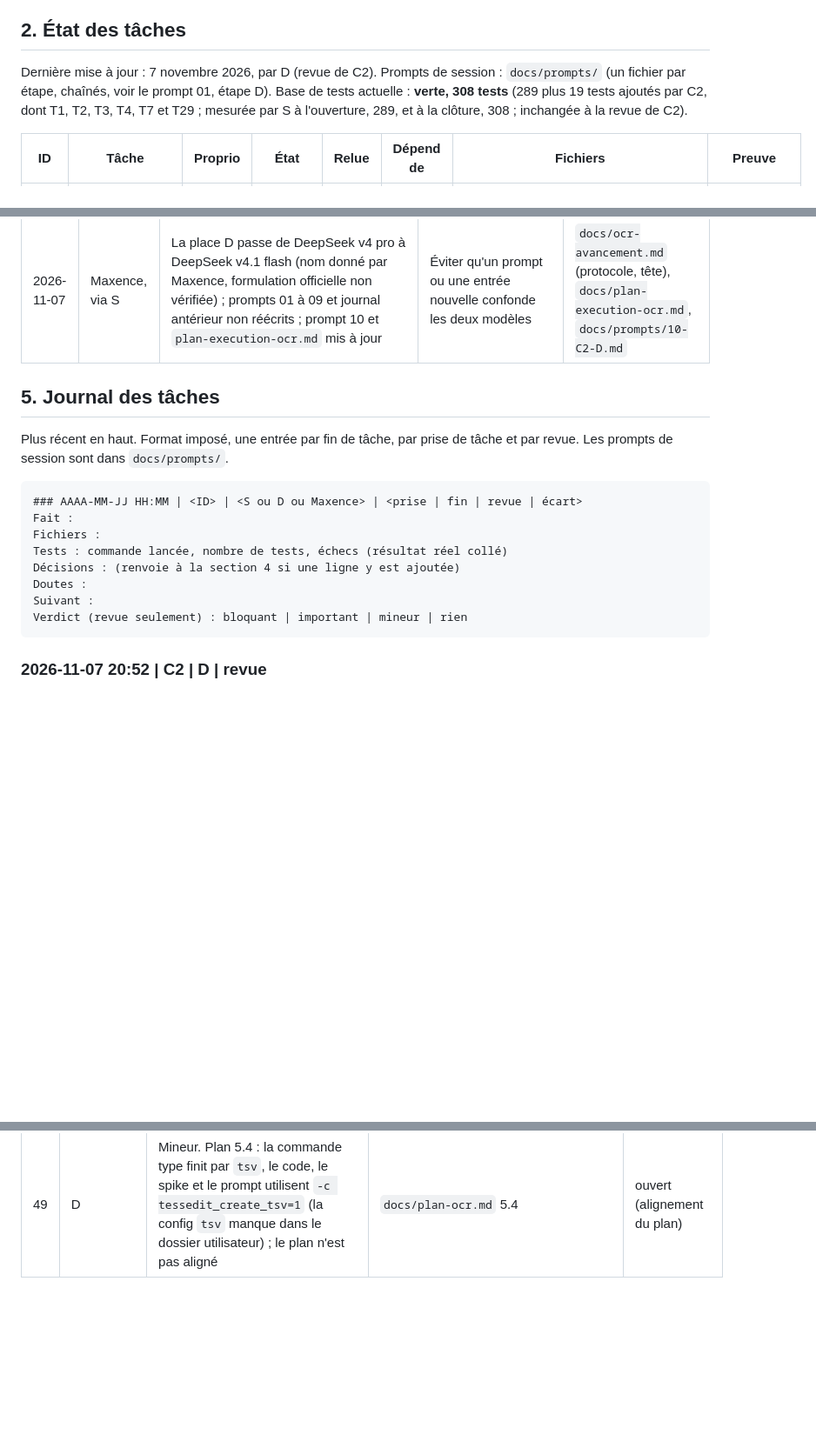
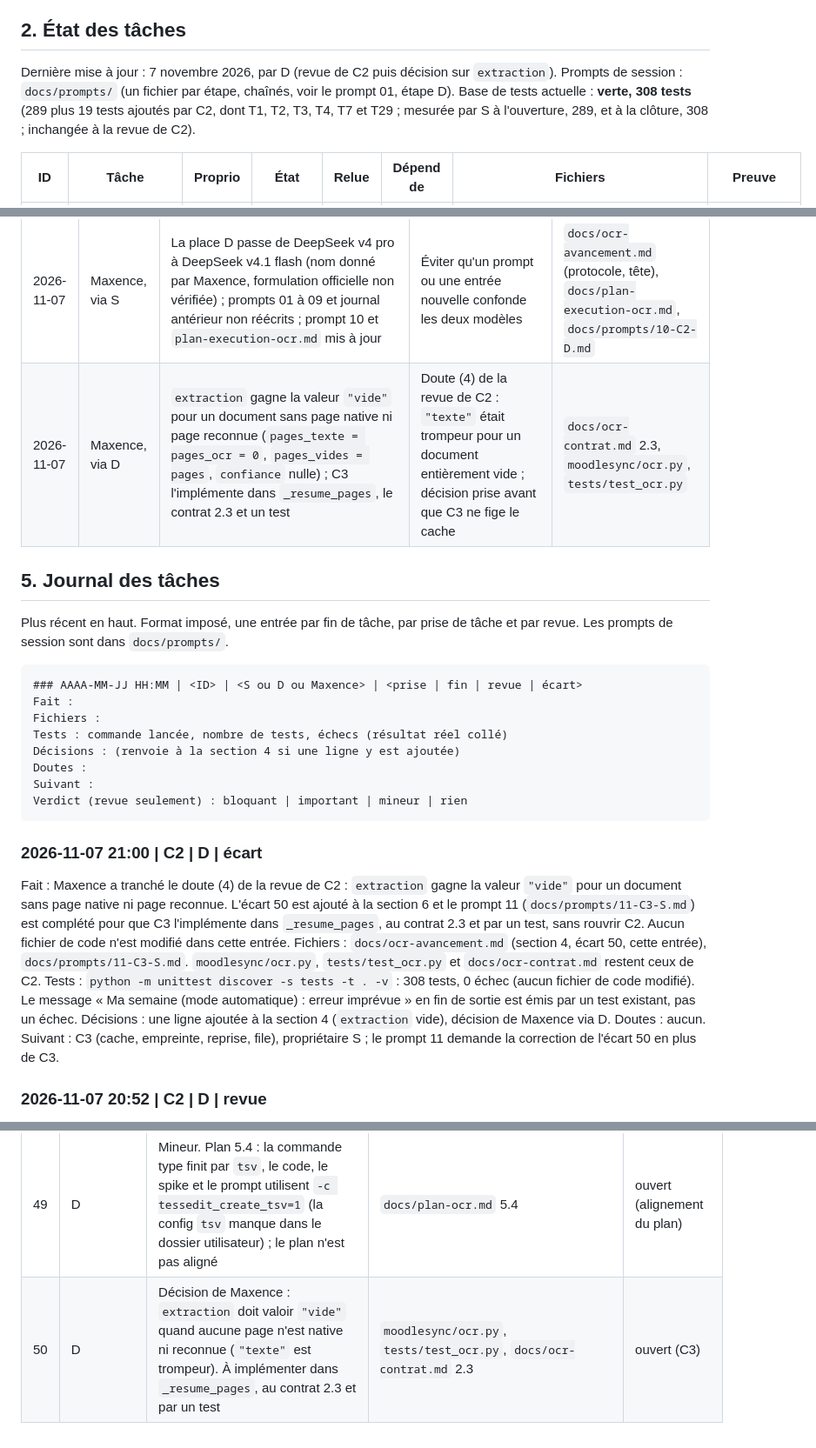
Before and after one commit to MarinWasAsleep/MoodleSync, a Markdown page: docs/ocr-avancement.md, 3 parts joined by grey strips. Shown at 87% size. Drawn GitHub-style; blank space fills up the shorter version.

Commit message:
Decision de Maxence sur extraction vide : ecart 50 et prompt 11 completes

````diff
--- a/docs/ocr-avancement.md
+++ b/docs/ocr-avancement.md
@@ -33,7 +33,7 @@ Une phrase de ce fichier qui contredit le code ou le contrat est un bug à signa
 
 ## 2. État des tâches
 
-Dernière mise à jour : 7 novembre 2026, par D (revue de C2). Prompts de session : `docs/prompts/` (un fichier par étape, chaînés, voir le prompt 01, étape D). Base de tests actuelle : **verte, 308 tests** (289 plus 19 tests ajoutés par C2, dont T1, T2, T3, T4, T7 et T29 ; mesurée par S à l'ouverture, 289, et à la clôture, 308 ; inchangée à la revue de C2).
+Dernière mise à jour : 7 novembre 2026, par D (revue de C2 puis décision sur `extraction`). Prompts de session : `docs/prompts/` (un fichier par étape, chaînés, voir le prompt 01, étape D). Base de tests actuelle : **verte, 308 tests** (289 plus 19 tests ajoutés par C2, dont T1, T2, T3, T4, T7 et T29 ; mesurée par S à l'ouverture, 289, et à la clôture, 308 ; inchangée à la revue de C2).
 
 | ID  | Tâche                                         | Proprio | État                   | Relue | Dépend de  | Fichiers                                                | Preuve                                                                                              |
 | --- | --------------------------------------------- | ------- | ---------------------- | ----- | ---------- | ------------------------------------------------------- | --------------------------------------------------------------------------------------------------- |
@@ -87,6 +87,7 @@ Chaque ligne : date, auteur, décision, raison, fichiers touchés. Les lignes ne
 | 2026-11-07 | Maxence, via S | D1 à D7 : synchronisation prioritaire, SHA-256 complet, `copie` refusé, clé `moodlesync` dans le front matter, confiance de 0 à 1, paquet portable en 2.6, mise en file automatique sous 50 documents et 500 pages | Contradictions du plan, détail dans le contrat section 7 | `docs/ocr-contrat.md` |
 | 2026-11-07 | S | C2 : `extraire_page` gagne `exe` (chemin du moteur, absent de `reglages_depuis`) et `avec_boites` ; `ecrire_document_md(chemin_md, chemin_rel, pages, reglages, *, illisibles=(), date="") -> bool` fixée ; `ErreurOcr(code, **champs)` ; conventions de C1 (`langues_effectives == ""`, `tessdata == ""`) écrites au contrat | `reglages_depuis` ne doit pas changer de forme (le bloc `reglages` des reprises et du cache en dépend) ; C2 ne lit jamais `cfg` | `docs/ocr-contrat.md` 2.4, 2.7, 3.1 |
 | 2026-11-07 | Maxence, via S | La place D passe de DeepSeek v4 pro à DeepSeek v4.1 flash (nom donné par Maxence, formulation officielle non vérifiée) ; prompts 01 à 09 et journal antérieur non réécrits ; prompt 10 et `plan-execution-ocr.md` mis à jour | Éviter qu'un prompt ou une entrée nouvelle confonde les deux modèles | `docs/ocr-avancement.md` (protocole, tête), `docs/plan-execution-ocr.md`, `docs/prompts/10-C2-D.md` |
+| 2026-11-07 | Maxence, via D | `extraction` gagne la valeur `"vide"` pour un document sans page native ni page reconnue (`pages_texte = pages_ocr = 0`, `pages_vides = pages`, `confiance` nulle) ; C3 l'implémente dans `_resume_pages`, le contrat 2.3 et un test | Doute (4) de la revue de C2 : `"texte"` était trompeur pour un document entièrement vide ; décision prise avant que C3 ne fige le cache | `docs/ocr-contrat.md` 2.3, `moodlesync/ocr.py`, `tests/test_ocr.py` |
 
 ## 5. Journal des tâches
 
@@ -102,6 +103,14 @@ Doutes :
 Suivant :
 Verdict (revue seulement) : bloquant | important | mineur | rien
 ```
+
+### 2026-11-07 21:00 | C2 | D | écart
+Fait : Maxence a tranché le doute (4) de la revue de C2 : `extraction` gagne la valeur `"vide"` pour un document sans page native ni page reconnue. L'écart 50 est ajouté à la section 6 et le prompt 11 (`docs/prompts/11-C3-S.md`) est complété pour que C3 l'implémente dans `_resume_pages`, au contrat 2.3 et par un test, sans rouvrir C2. Aucun fichier de code n'est modifié dans cette entrée.
+Fichiers : `docs/ocr-avancement.md` (section 4, écart 50, cette entrée), `docs/prompts/11-C3-S.md`. `moodlesync/ocr.py`, `tests/test_ocr.py` et `docs/ocr-contrat.md` restent ceux de C2.
+Tests : `python -m unittest discover -s tests -t . -v` : 308 tests, 0 échec (aucun fichier de code modifié). Le message « Ma semaine (mode automatique) : erreur imprévue » en fin de sortie est émis par un test existant, pas un échec.
+Décisions : une ligne ajoutée à la section 4 (`extraction` vide), décision de Maxence via D.
+Doutes : aucun.
+Suivant : C3 (cache, empreinte, reprise, file), propriétaire S ; le prompt 11 demande la correction de l'écart 50 en plus de C3.
 
 ### 2026-11-07 20:52 | C2 | D | revue
 Fait : revue ciblée de C2 (prompt 10). Diff `f3bb580..f5672a1` de `moodlesync/ocr.py`, `tests/test_ocr.py` et `docs/ocr-contrat.md` lu en entier ; contrat (1, 2.3, 2.4, 2.6, 2.7, 3.1, 4, 5, 6, 7), plan (4.2, 4.4, 5.3, 5.4, 6.1), rapport de spike et journal relus. **Aucun bloquant, 1 important, 4 mineurs** (écarts 45 à 49). C2 passe à `fait` (Relue : oui, D). Porte « Après C2 » franchie. Le détail des 13 choix déduits et des 7 doutes de l'entrée `fin` de C2 est vérifié ci-dessous.
@@ -477,3 +486,4 @@ Une ligne par désaccord ou incohérence découvert. Un écart se ferme par une
 | 47 | D | Mineur. Le test d'import paresseux ne cherche que `\nimport pypdfium2` et `\nfrom pypdfium2` : une importation en tête sous `try` ou indentée passerait, et l'importabilité sans `pypdfium2` n'est pas testée | `tests/test_ocr.py`, contrat 6 et D11 | ouvert (P2) |
 | 48 | D | Mineur. Plan 5.3, images isolées : le redimensionnement des images trop petites et la règle « GIF : première image seulement » ne sont pas faits ; un GIF animé compte ses cadres comme des pages (déduit) | `moodlesync/ocr.py`, plan 5.3 | ouvert (C4 ou plus tard) |
 | 49 | D | Mineur. Plan 5.4 : la commande type finit par `tsv`, le code, le spike et le prompt utilisent `-c tessedit_create_tsv=1` (la config `tsv` manque dans le dossier utilisateur) ; le plan n'est pas aligné | `docs/plan-ocr.md` 5.4 | ouvert (alignement du plan) |
+| 50 | D | Décision de Maxence : `extraction` doit valoir `"vide"` quand aucune page n'est native ni reconnue (`"texte"` est trompeur). À implémenter dans `_resume_pages`, au contrat 2.3 et par un test | `moodlesync/ocr.py`, `tests/test_ocr.py`, `docs/ocr-contrat.md` 2.3 | ouvert (C3) |
````
Also changed, not shown: docs/prompts/11-C3-S.md (+10 -7 lines).
